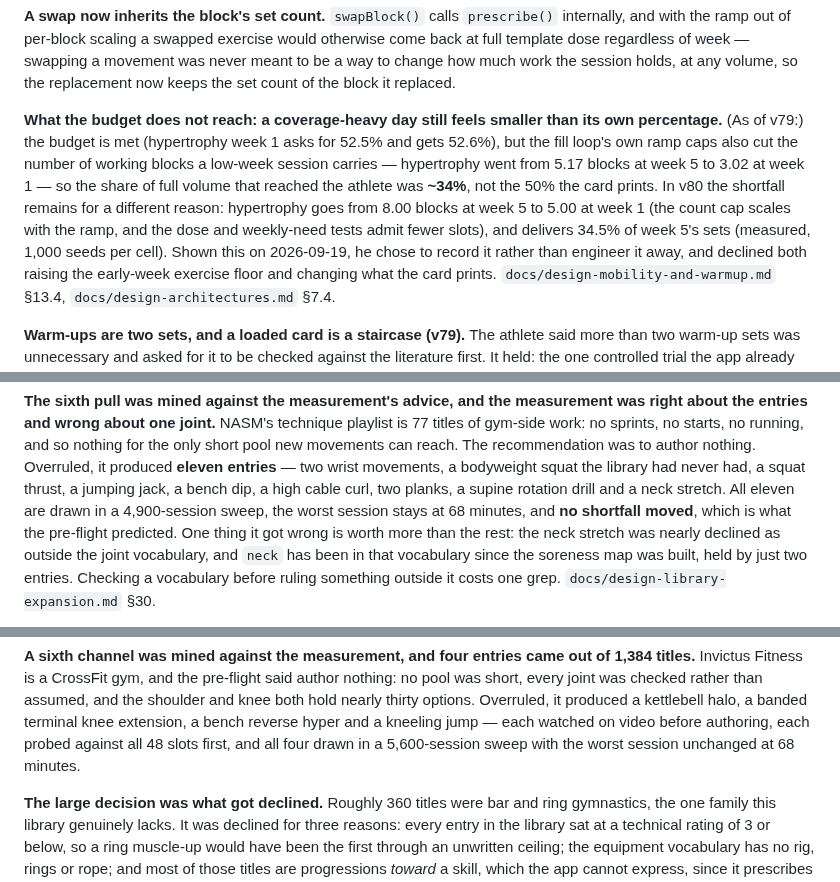
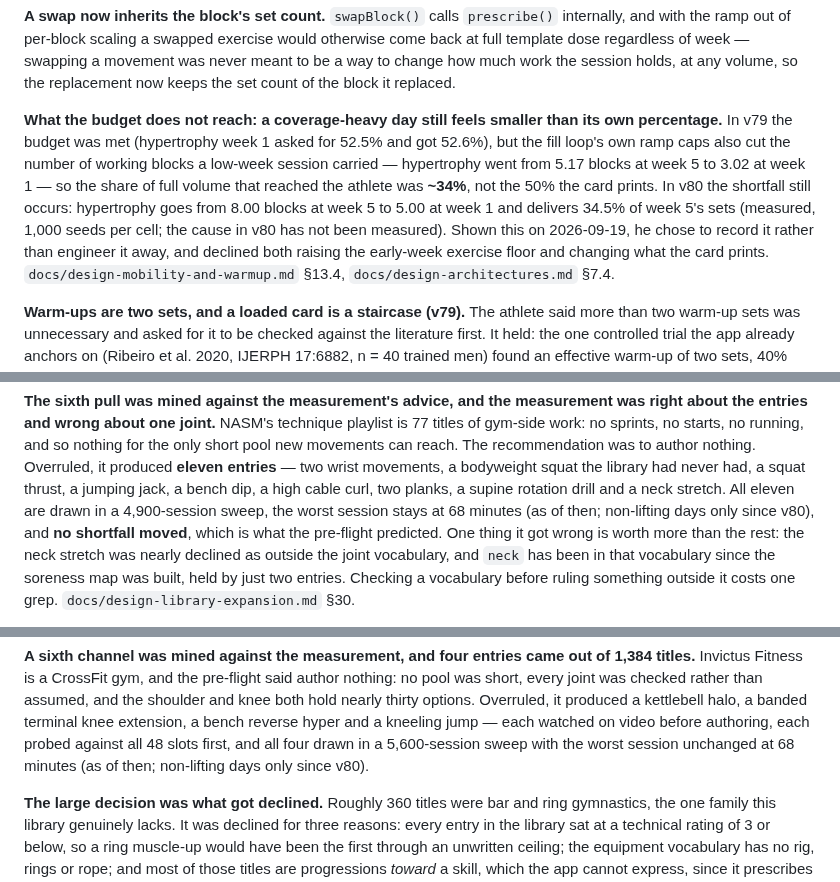
Before and after one commit to ninwhippa08/GymBuddy, a Markdown page: README.md, 3 parts joined by grey strips. Drawn GitHub-style.

Commit message:
README: drop unmeasured v80 mechanism claim, scope remaining 68-min lines
Co-Authored-By: Claude Opus 5.5 <noreply@anthropic.com>

```diff
--- a/README.md
+++ b/README.md
@@ -512,16 +512,14 @@ session holds, at any volume, so the replacement now keeps the set count of
 the block it replaced.
 
 **What the budget does not reach: a coverage-heavy day still feels smaller
-than its own percentage.** (As of v79:) the budget is met (hypertrophy week 1 asks for
-52.5% and gets 52.6%), but the fill loop's own ramp caps also cut the number
-of working blocks a low-week session carries — hypertrophy went from 5.17
+than its own percentage.** In v79 the budget was met (hypertrophy week 1 asked
+for 52.5% and got 52.6%), but the fill loop's own ramp caps also cut the number
+of working blocks a low-week session carried — hypertrophy went from 5.17
 blocks at week 5 to 3.02 at week 1 — so the share of full volume that reached
 the athlete was **~34%**, not the 50% the card prints. In v80 the shortfall
-remains for a different reason: hypertrophy goes from 8.00 blocks at week 5 to
-5.00 at week 1 (the count cap scales with the ramp, and the dose and weekly-need
-tests admit fewer slots), and delivers 34.5% of week 5's sets (measured, 1,000
-seeds per cell). Shown this on
-2026-09-19, he chose to record it rather than engineer it away, and declined
+still occurs: hypertrophy goes from 8.00 blocks at week 5 to 5.00 at week 1 and
+delivers 34.5% of week 5's sets (measured, 1,000 seeds per cell; the cause in
+v80 has not been measured). Shown this on 2026-09-19, he chose to record it rather than engineer it away, and declined
 both raising the early-week exercise floor and changing what the card prints.
 `docs/design-mobility-and-warmup.md` §13.4, `docs/design-architectures.md`
 §7.4.
@@ -974,7 +972,8 @@ recommendation was to author nothing. Overruled, it produced **eleven entries**
 — two wrist movements, a bodyweight squat the library had never had, a squat
 thrust, a jumping jack, a bench dip, a high cable curl, two planks, a supine
 rotation drill and a neck stretch. All eleven are drawn in a 4,900-session
-sweep, the worst session stays at 68 minutes, and **no shortfall moved**, which
+sweep, the worst session stays at 68 minutes (as of then; non-lifting days only since
+v80), and **no shortfall moved**, which
 is what the pre-flight predicted. One thing it got wrong is worth more than the
 rest: the neck stretch was nearly declined as outside the joint vocabulary, and
 `neck` has been in that vocabulary since the soreness map was built, held by
@@ -1120,7 +1119,8 @@ and the shoulder and knee both hold nearly thirty options. Overruled, it
 produced a kettlebell halo, a banded terminal knee extension, a bench reverse
 hyper and a kneeling jump — each watched on video before authoring, each probed
 against all 48 slots first, and all four drawn in a 5,600-session sweep with the
-worst session unchanged at 68 minutes.
+worst session unchanged at 68 minutes (as of then; non-lifting days only since
+v80).
 
 **The large decision was what got declined.** Roughly 360 titles were bar and
 ring gymnastics, the one family this library genuinely lacks. It was declined
```
Also changed, not shown: other parts of README.md (+2 -2 lines).
